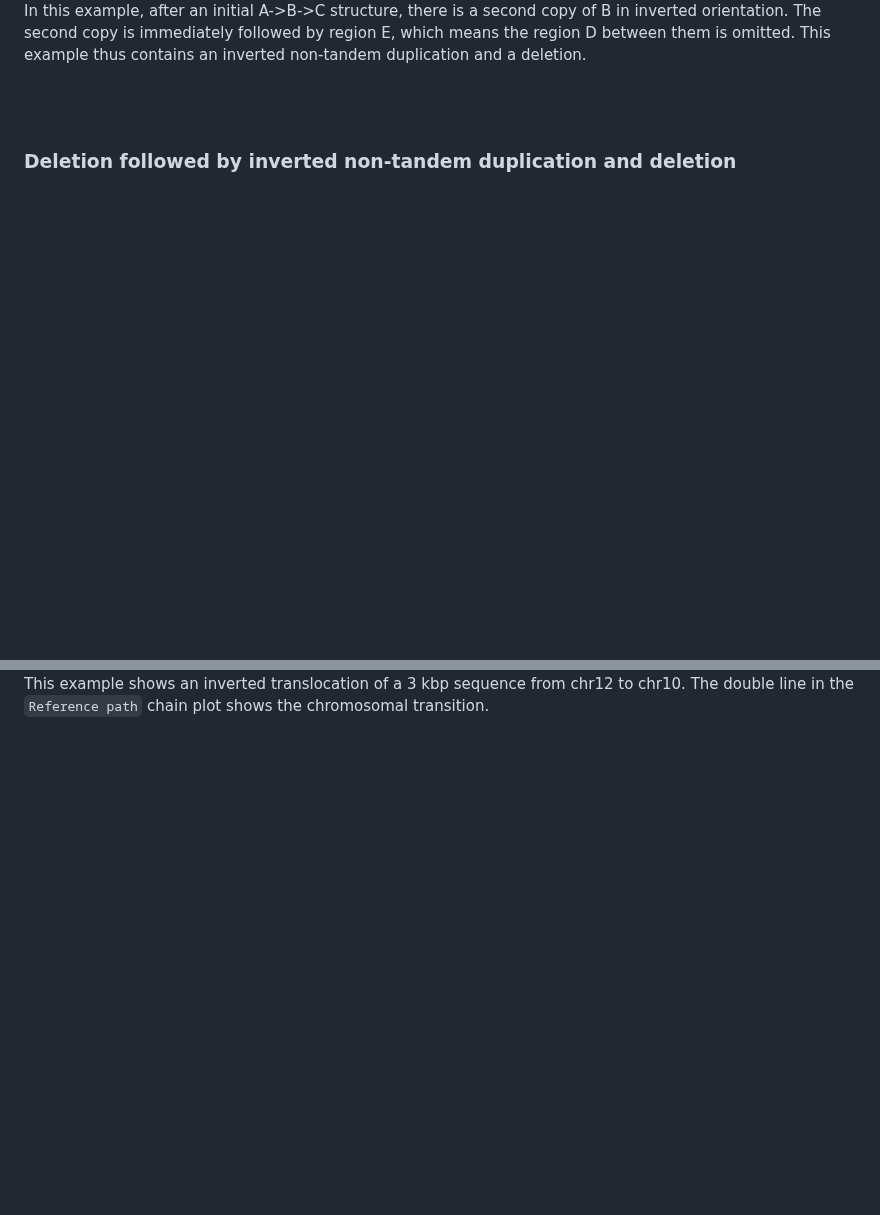
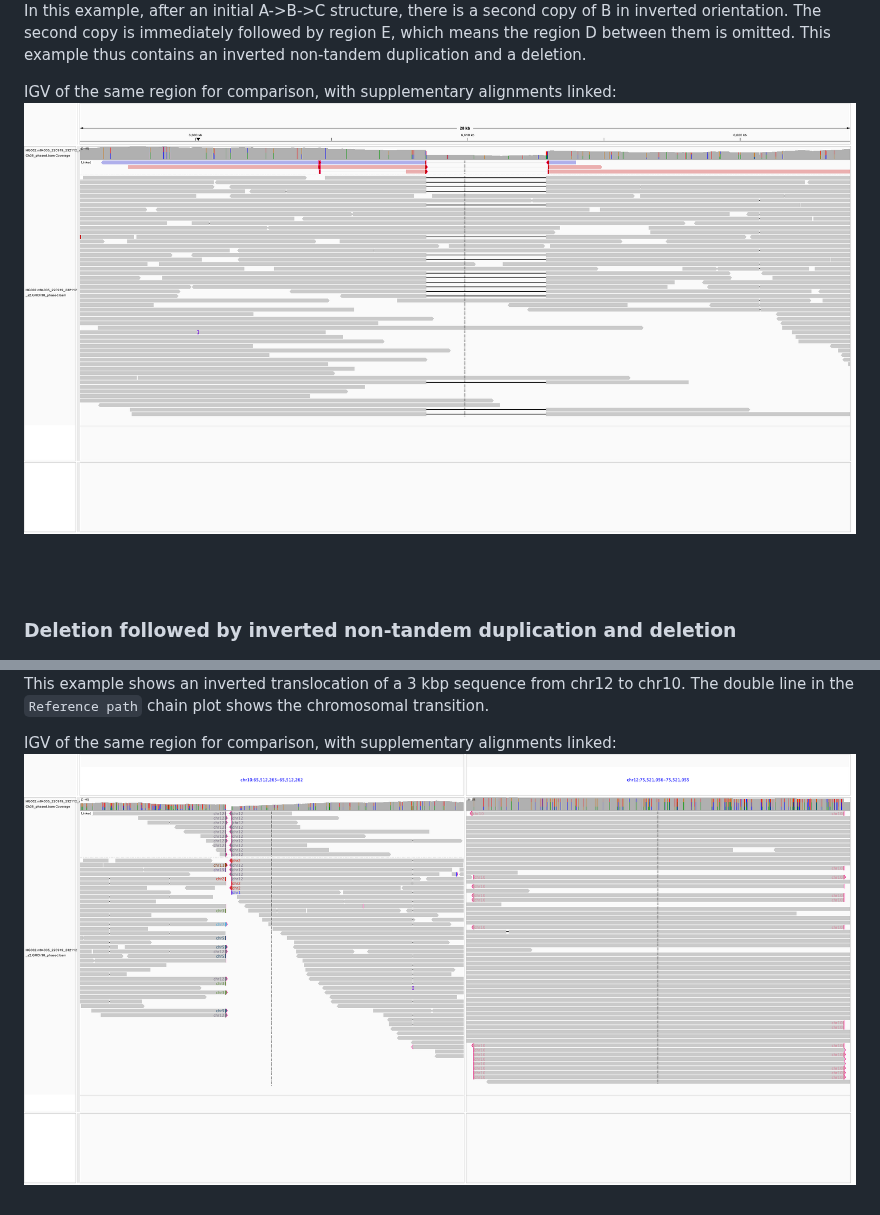
Before and after one commit to PacificBiosciences/SVTopo, a Markdown page: docs/result_interpretation.md, 2 parts joined by grey strips. Drawn GitHub-style; blank space fills up the shorter version.

```diff
--- a/docs/result_interpretation.md
+++ b/docs/result_interpretation.md
@@ -48,6 +60,9 @@ This example also contains two deletion events, but in this case the non-deleted
 ### Inverted non-tandem duplication followed by deletion
 ![inv_dup_and_del](imgs/inverted_dup_and_del.png)
 In this example, after an initial A->B->C structure, there is a second copy of B in inverted orientation. The second copy is immediately followed by region E, which means the region D between them is omitted. This example thus contains an inverted non-tandem duplication and a deletion.
+
+IGV of the same region for comparison, with supplementary alignments linked:
+![igv_comparison](imgs/igv/igv_nontandem_duplication_followed_by_deletion.png)
 
 <br><br>
 
@@ -60,3 +78,6 @@ Similarly this example contains a deletion and an inverted non-tandem duplicatio
 ### Balanced inverted translocation
 ![balanced-inv](imgs/translocation.png)
 This example shows an inverted translocation of a 3 kbp sequence from chr12 to chr10. The double line in the `Reference path` chain plot shows the chromosomal transition.
+
+IGV of the same region for comparison, with supplementary alignments linked:
+![igv_comparison](imgs/igv/igv_balanced_inverted_translocation.png)
```
Also changed, not shown: other parts of docs/result_interpretation.md (+16 -1 lines).
